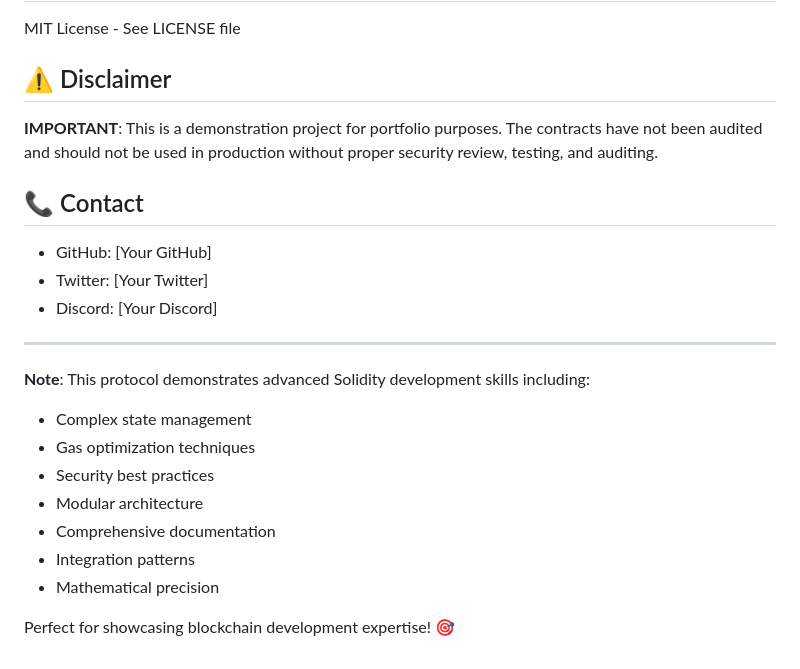
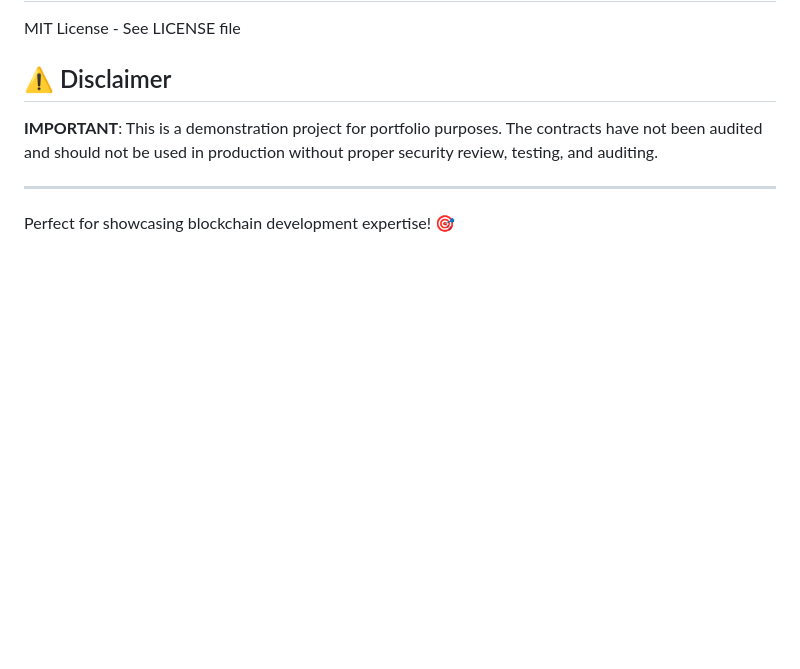
Before and after one commit to Sass-DEV/DeFi-Staking-Protocol, a Markdown page: README.md, the part around the change. GitHub-like rendering; blank space fills up the shorter version.

```diff
--- a/README.md
+++ b/README.md
@@ -328,21 +328,5 @@ MIT License - See LICENSE file
 
 **IMPORTANT**: This is a demonstration project for portfolio purposes. The contracts have not been audited and should not be used in production without proper security review, testing, and auditing.
 
-## 📞 Contact
-
-- GitHub: [Your GitHub]
-- Twitter: [Your Twitter]
-- Discord: [Your Discord]
-
 ---
-
-**Note**: This protocol demonstrates advanced Solidity development skills including:
-- Complex state management
-- Gas optimization techniques
-- Security best practices
-- Modular architecture
-- Comprehensive documentation
-- Integration patterns
-- Mathematical precision
-
 Perfect for showcasing blockchain development expertise! 🎯
```
